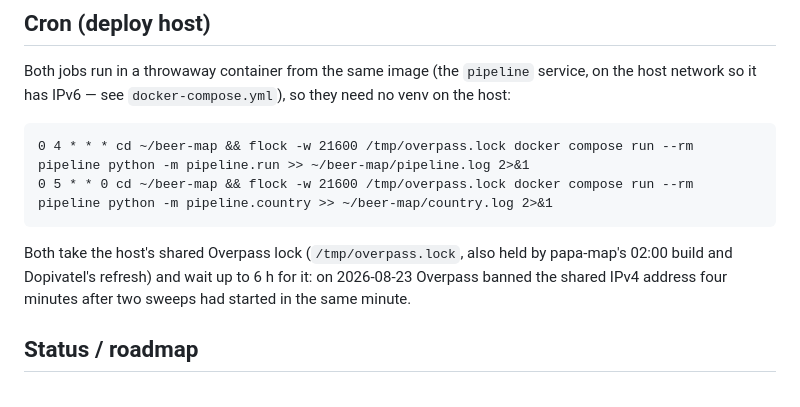
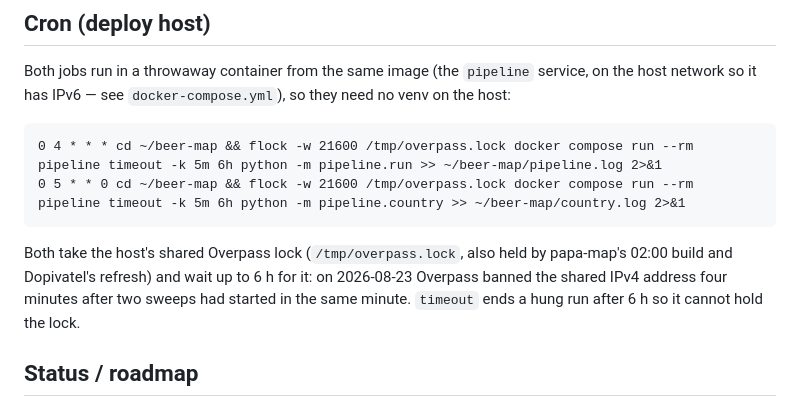
Before and after one commit to jakubwaller/beer-map, a Markdown page: README.md, the part around the change. GitHub-like rendering.

Commit message:
Docs: 6 h timeout inside both Overpass jobs

````diff
--- a/README.md
+++ b/README.md
@@ -69,12 +69,13 @@ node --test web/*.test.js  # frontend pure functions (needs Node.js)
 Both jobs run in a throwaway container from the same image (the `pipeline` service, on
 the host network so it has IPv6 — see `docker-compose.yml`), so they need no venv on the host:
 ```cron
-0 4 * * * cd ~/beer-map && flock -w 21600 /tmp/overpass.lock docker compose run --rm pipeline python -m pipeline.run >> ~/beer-map/pipeline.log 2>&1
-0 5 * * 0 cd ~/beer-map && flock -w 21600 /tmp/overpass.lock docker compose run --rm pipeline python -m pipeline.country >> ~/beer-map/country.log 2>&1
+0 4 * * * cd ~/beer-map && flock -w 21600 /tmp/overpass.lock docker compose run --rm pipeline timeout -k 5m 6h python -m pipeline.run >> ~/beer-map/pipeline.log 2>&1
+0 5 * * 0 cd ~/beer-map && flock -w 21600 /tmp/overpass.lock docker compose run --rm pipeline timeout -k 5m 6h python -m pipeline.country >> ~/beer-map/country.log 2>&1
 ```
 Both take the host's shared Overpass lock (`/tmp/overpass.lock`, also held by papa-map's
 02:00 build and Dopivatel's refresh) and wait up to 6 h for it: on 2026-08-23 Overpass
 banned the shared IPv4 address four minutes after two sweeps had started in the same minute.
+`timeout` ends a hung run after 6 h so it cannot hold the lock.
 
 ## Status / roadmap
 - **Finders:** Ratsherrn (Fassbier) works via static HTML. The Pilsner Urquell
````
Also changed, not shown: docs/DEPLOY.md (+4 -3 lines).
